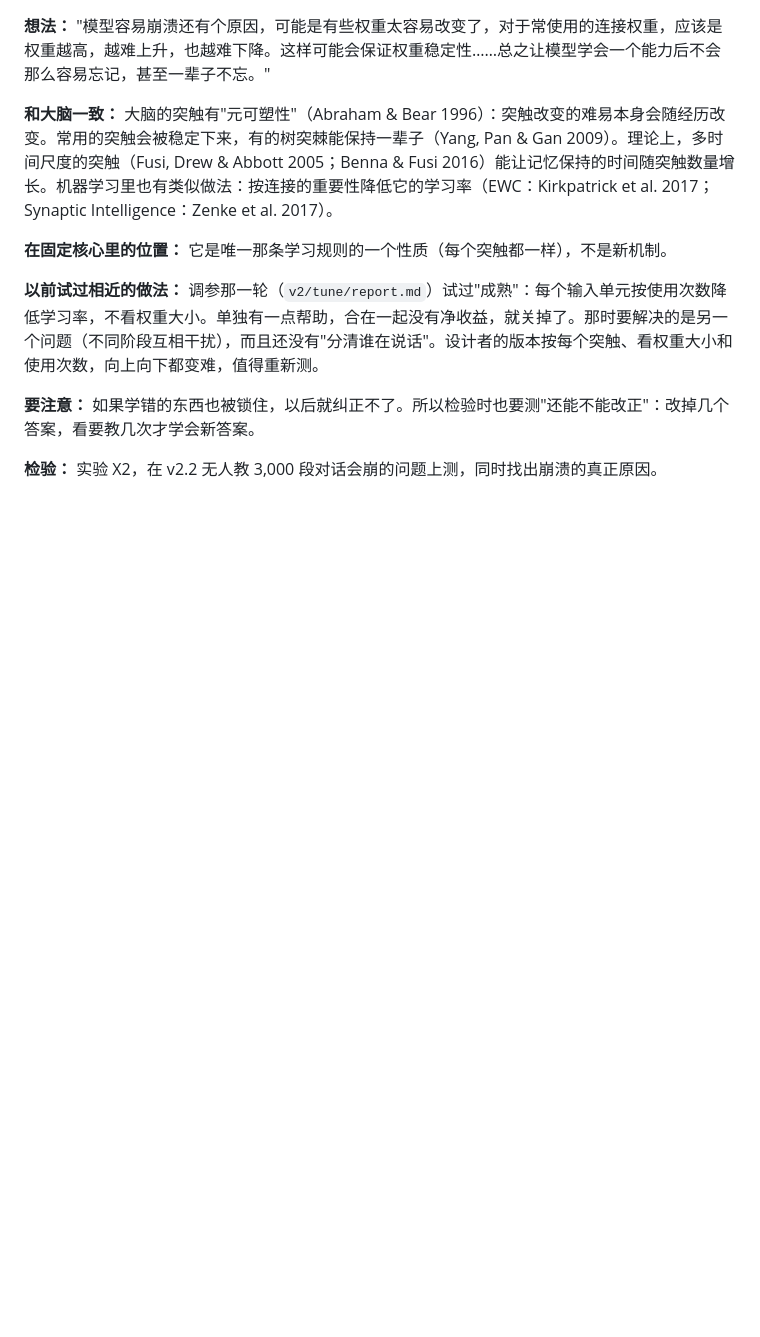
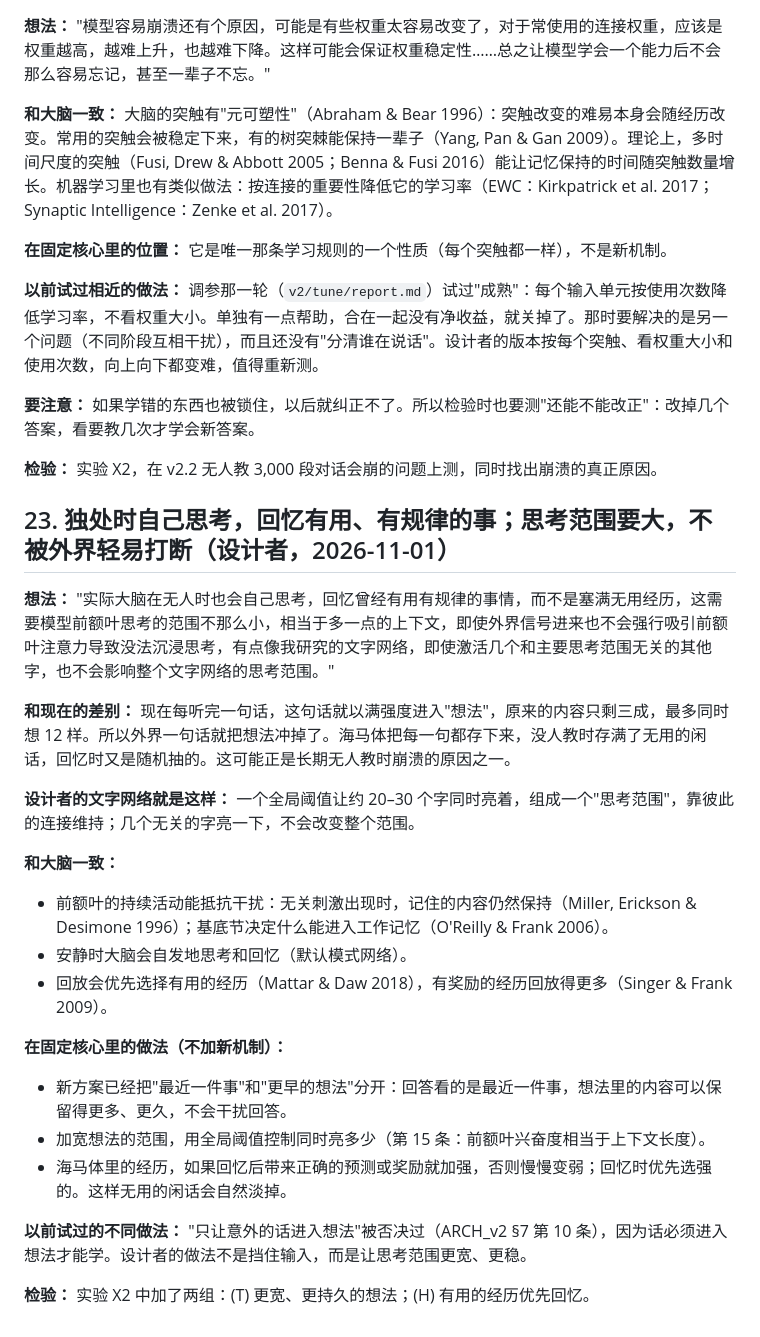
Before and after one commit to leeR1ven/concept-brain, a Markdown page: docs/IDEAS.md, the part around the change. Drawn GitHub-style; blank space fills up the shorter version.

```diff
--- a/docs/IDEAS.md
+++ b/docs/IDEAS.md
@@ -377,3 +377,25 @@
 **要注意：** 如果学错的东西也被锁住，以后就纠正不了。所以检验时也要测"还能不能改正"：改掉几个答案，看要教几次才学会新答案。
 
 **检验：** 实验 X2，在 v2.2 无人教 3,000 段对话会崩的问题上测，同时找出崩溃的真正原因。
+
+## 23. 独处时自己思考，回忆有用、有规律的事；思考范围要大，不被外界轻易打断（设计者，2026-11-01）
+
+**想法：** "实际大脑在无人时也会自己思考，回忆曾经有用有规律的事情，而不是塞满无用经历，这需要模型前额叶思考的范围不那么小，相当于多一点的上下文，即使外界信号进来也不会强行吸引前额叶注意力导致没法沉浸思考，有点像我研究的文字网络，即使激活几个和主要思考范围无关的其他字，也不会影响整个文字网络的思考范围。"
+
+**和现在的差别：** 现在每听完一句话，这句话就以满强度进入"想法"，原来的内容只剩三成，最多同时想 12 样。所以外界一句话就把想法冲掉了。海马体把每一句都存下来，没人教时存满了无用的闲话，回忆时又是随机抽的。这可能正是长期无人教时崩溃的原因之一。
+
+**设计者的文字网络就是这样：** 一个全局阈值让约 20–30 个字同时亮着，组成一个"思考范围"，靠彼此的连接维持；几个无关的字亮一下，不会改变整个范围。
+
+**和大脑一致：**
+- 前额叶的持续活动能抵抗干扰：无关刺激出现时，记住的内容仍然保持（Miller, Erickson & Desimone 1996）；基底节决定什么能进入工作记忆（O'Reilly & Frank 2006）。
+- 安静时大脑会自发地思考和回忆（默认模式网络）。
+- 回放会优先选择有用的经历（Mattar & Daw 2018），有奖励的经历回放得更多（Singer & Frank 2009）。
+
+**在固定核心里的做法（不加新机制）：**
+- 新方案已经把"最近一件事"和"更早的想法"分开：回答看的是最近一件事，想法里的内容可以保留得更多、更久，不会干扰回答。
+- 加宽想法的范围，用全局阈值控制同时亮多少（第 15 条：前额叶兴奋度相当于上下文长度）。
+- 海马体里的经历，如果回忆后带来正确的预测或奖励就加强，否则慢慢变弱；回忆时优先选强的。这样无用的闲话会自然淡掉。
+
+**以前试过的不同做法：** "只让意外的话进入想法"被否决过（ARCH_v2 §7 第 10 条），因为话必须进入想法才能学。设计者的做法不是挡住输入，而是让思考范围更宽、更稳。
+
+**检验：** 实验 X2 中加了两组：(T) 更宽、更持久的想法；(H) 有用的经历优先回忆。
```
Also changed, not shown: docs/IDEAS.en.md (+31 -0 lines).
